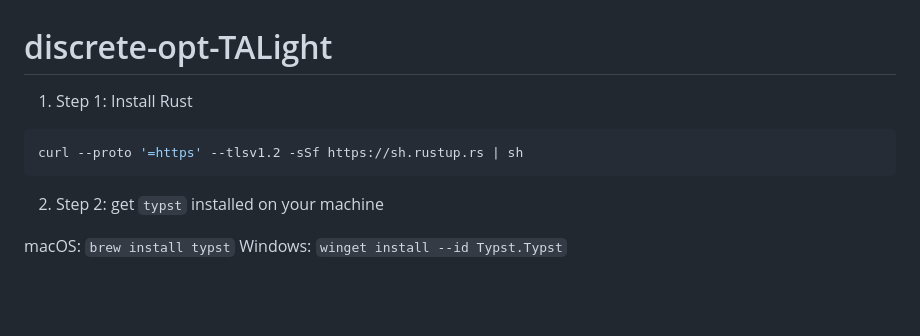
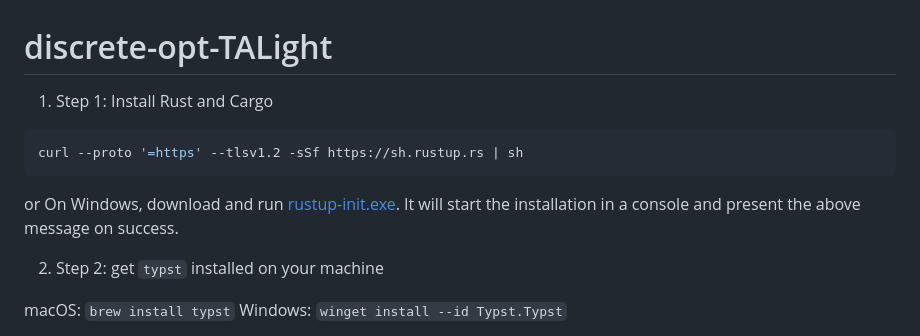
Before and after one commit to tieukhoimai/discrete-opt, a Markdown page: README.md, the part around the change. GitHub-like rendering; blank space fills up the shorter version.

Commit message:
feat: add README.md

````diff
--- a/README.md
+++ b/README.md
@@ -1,10 +1,13 @@
 # discrete-opt-TALight
 
-1. Step 1: Install Rust
+1. Step 1: Install Rust and Cargo
 
 ```bash
 curl --proto '=https' --tlsv1.2 -sSf https://sh.rustup.rs | sh
 ```
+
+or On Windows, download and run [rustup-init.exe](https://win.rustup.rs/). It will start the installation in a console and present the above message on success.
+
 2. Step 2: get `typst` installed on your machine
 
 macOS: `brew install typst`
````
